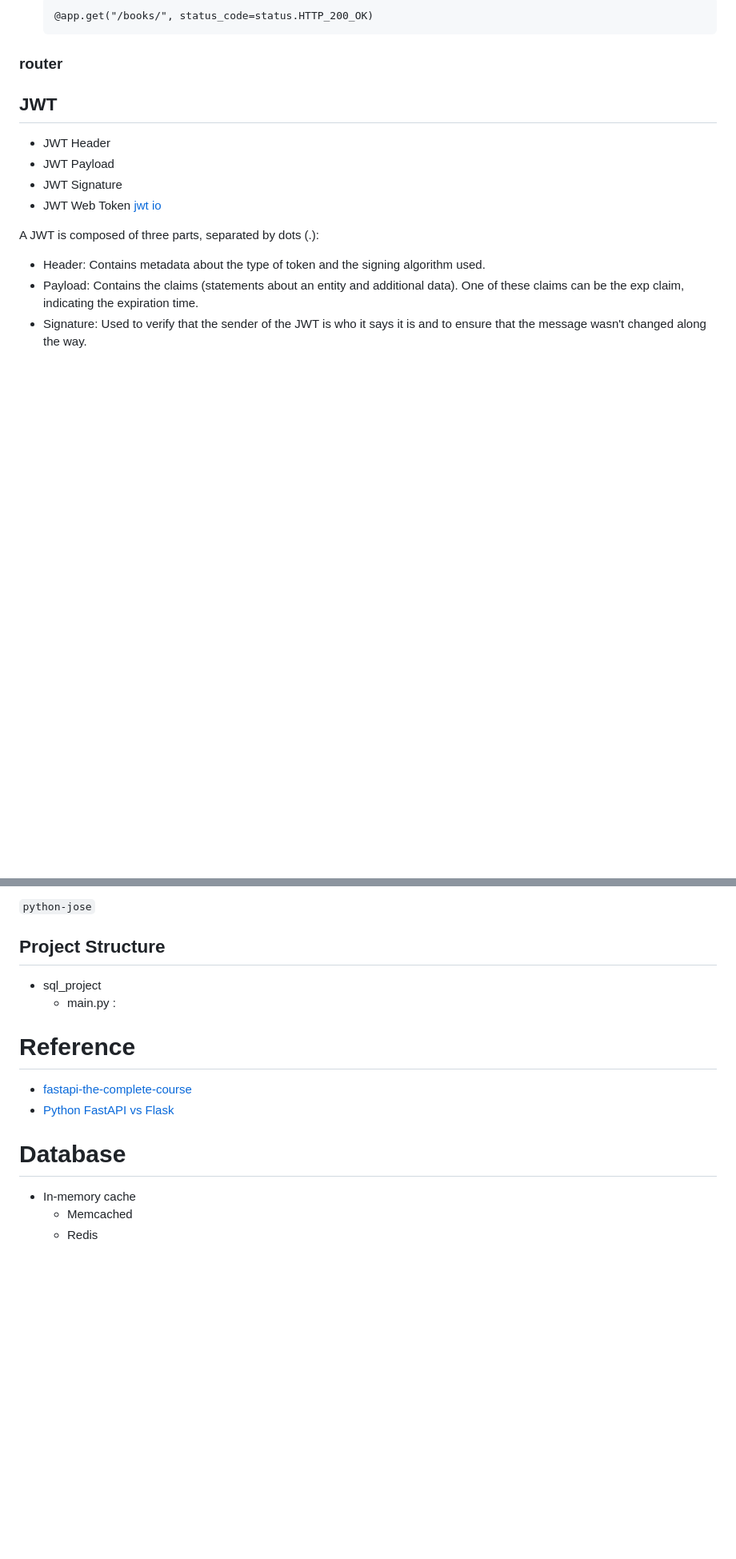
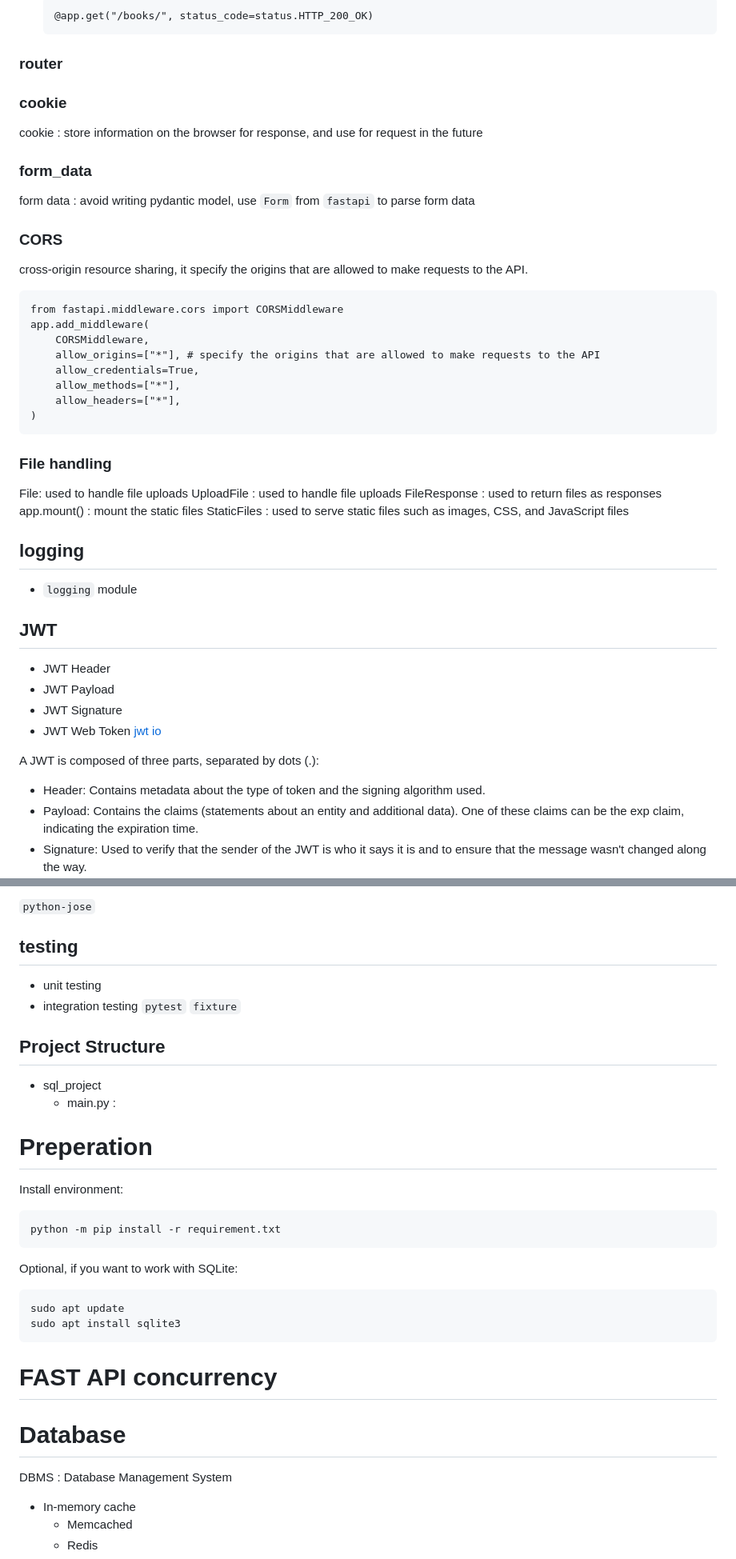
Before and after one commit to zhiyuan8/FastAPI-websocket-tutorial, a Markdown page: README.md, 2 parts joined by grey strips. Shown: that part at 80% size. Rendered like a GitHub page; blank space fills up the shorter version.

````diff
--- a/README.md
+++ b/README.md
@@ -99,8 +90,36 @@ used for data modeling, data parsing and has efficient error handling.
 
 ### router
 
+### cookie
+cookie : store information on the browser for response, and use for request in the future
+
+### form_data
+form data : avoid writing pydantic model, use `Form` from `fastapi` to parse form data
 
 
+### CORS
+cross-origin resource sharing, it specify the origins that are allowed to make requests to the API.
+
+```
+from fastapi.middleware.cors import CORSMiddleware
+app.add_middleware(
+    CORSMiddleware,
+    allow_origins=["*"], # specify the origins that are allowed to make requests to the API
+    allow_credentials=True,
+    allow_methods=["*"],
+    allow_headers=["*"],
+)
+```
+
+### File handling
+File: used to handle file uploads
+UploadFile : used to handle file uploads
+FileResponse : used to return files as responses
+app.mount() : mount the static files
+StaticFiles : used to serve static files such as images, CSS, and JavaScript files
+
+## logging
+- `logging` module
 
 ## JWT
 - JWT Header
@@ -117,16 +136,34 @@ A JWT is composed of three parts, separated by dots (.):
 `python-jose`
 
 
+
+## testing
+- unit testing
+- integration testing
+`pytest`
+`fixture`
+
 ## Project Structure
 - sql_project
     - main.py :
 
-# Reference
-- [fastapi-the-complete-course](https://github.com/codingwithroby/fastapi-the-complete-course)
-- [Python FastAPI vs Flask](https://www.turing.com/kb/fastapi-vs-flask-a-detailed-comparison)
+# Preperation
+Install environment:
+```
+python -m pip install -r requirement.txt
+```
+
+Optional, if you want to work with SQLite:
+```
+sudo apt update
+sudo apt install sqlite3
+```
 
 
+# FAST API concurrency
+
 # Database
+DBMS : Database Management System
 - In-memory cache
     - Memcached
     - Redis
````
Also changed, not shown: other parts of README.md (+15 -18 lines), fastAPI-sqlite/imgs/fast-vs-flask.png (renamed from fastAPI/imgs/fast-vs-flask.png), fastAPI-sqlite/sql_project/README.md (renamed from fastAPI/sql_project/README.md), 23 other files.
